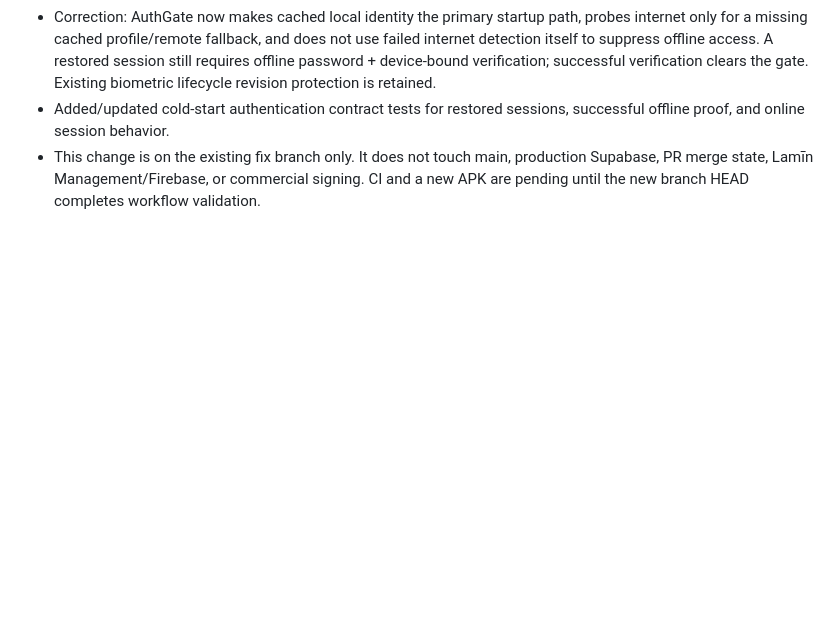
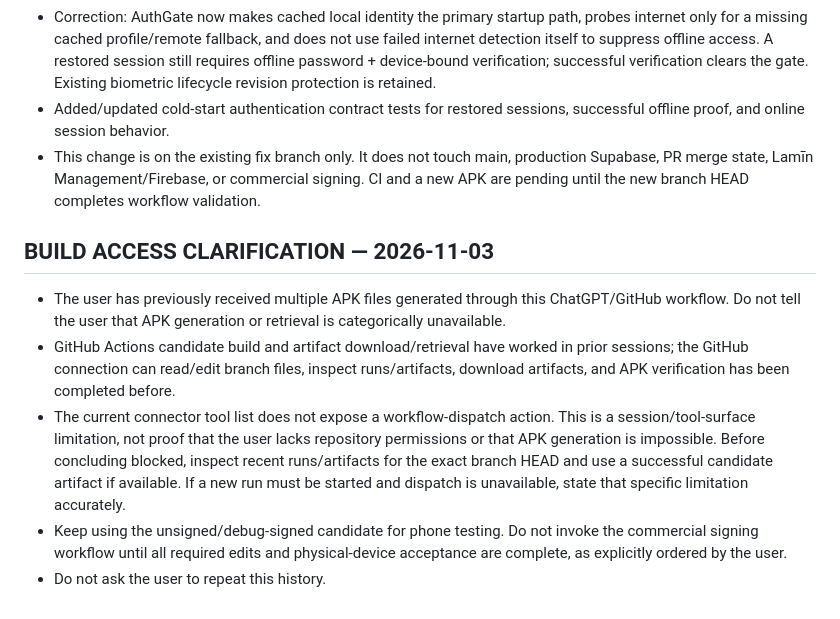
Before and after one commit to laminahmed12/school-mobile-app, a Markdown page: PROJECT_CONTEXT.md, the part around the change. GitHub-like rendering; blank space fills up the shorter version.

Commit message:
docs: clarify APK build and artifact access history

```diff
--- a/PROJECT_CONTEXT.md
+++ b/PROJECT_CONTEXT.md
@@ -854,3 +854,11 @@ If it fails:
 - Correction: AuthGate now makes cached local identity the primary startup path, probes internet only for a missing cached profile/remote fallback, and does not use failed internet detection itself to suppress offline access. A restored session still requires offline password + device-bound verification; successful verification clears the gate. Existing biometric lifecycle revision protection is retained.
 - Added/updated cold-start authentication contract tests for restored sessions, successful offline proof, and online session behavior.
 - This change is on the existing fix branch only. It does not touch main, production Supabase, PR merge state, Lamīn Management/Firebase, or commercial signing. CI and a new APK are pending until the new branch HEAD completes workflow validation.
+
+
+## BUILD ACCESS CLARIFICATION — 2026-11-03
+- The user has previously received multiple APK files generated through this ChatGPT/GitHub workflow. Do not tell the user that APK generation or retrieval is categorically unavailable.
+- GitHub Actions candidate build and artifact download/retrieval have worked in prior sessions; the GitHub connection can read/edit branch files, inspect runs/artifacts, download artifacts, and APK verification has been completed before.
+- The current connector tool list does not expose a workflow-dispatch action. This is a session/tool-surface limitation, not proof that the user lacks repository permissions or that APK generation is impossible. Before concluding blocked, inspect recent runs/artifacts for the exact branch HEAD and use a successful candidate artifact if available. If a new run must be started and dispatch is unavailable, state that specific limitation accurately.
+- Keep using the unsigned/debug-signed candidate for phone testing. Do not invoke the commercial signing workflow until all required edits and physical-device acceptance are complete, as explicitly ordered by the user.
+- Do not ask the user to repeat this history.
```
